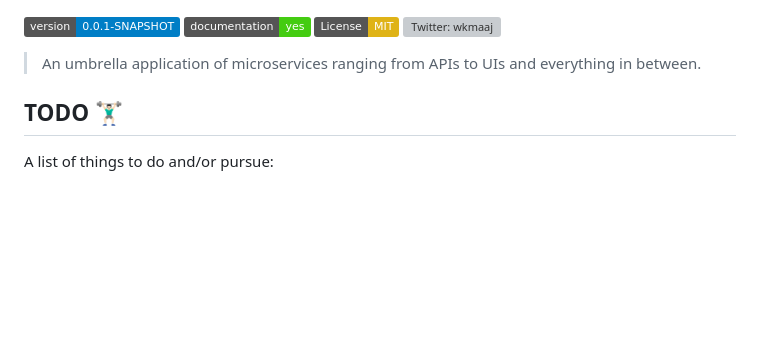
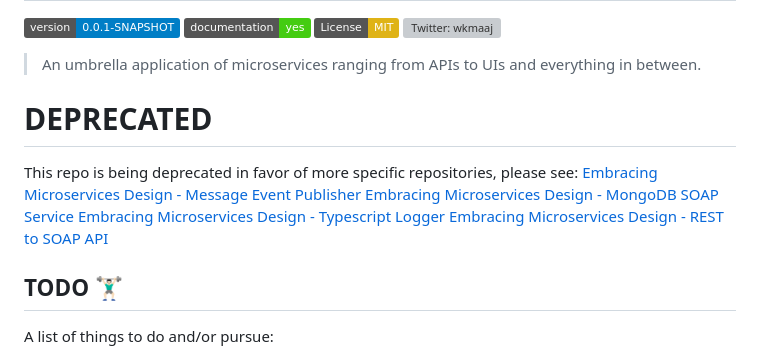
Before and after one commit to wkmaaj/embracing-microservices-design, a Markdown page: README.md, the part around the change. Drawn GitHub-style; badges without logos; blank space fills up the shorter version; grey boxes are pictures that could not be loaded.

```diff
--- a/README.md
+++ b/README.md
@@ -13,6 +13,14 @@
 </p>
 
 > An umbrella application of microservices ranging from APIs to UIs and everything in between.
+
+# DEPRECATED
+
+This repo is being deprecated in favor of more specific repositories, please see:
+[Embracing Microservices Design - Message Event Publisher](https://github.com/wkmaaj/emd-kafka-spring-publisher)
+[Embracing Microservices Design - MongoDB SOAP Service](https://github.com/wkmaaj/emd-mongo-spring-soap-provider)
+[Embracing Microservices Design - Typescript Logger](https://github.com/wkmaaj/emd-logger-typescript)
+[Embracing Microservices Design - REST to SOAP API](https://github.com/wkmaaj/emd-nestjs-rest-to-soap-api)
 
 <!-- <h2 align="center">TODO 🏋🏻‍♀️</h2> -->
 
```
